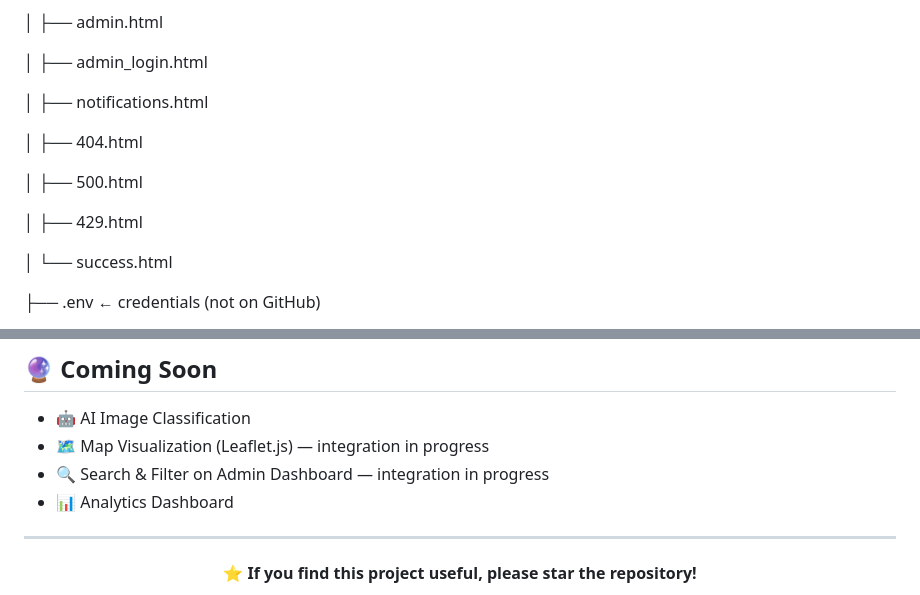
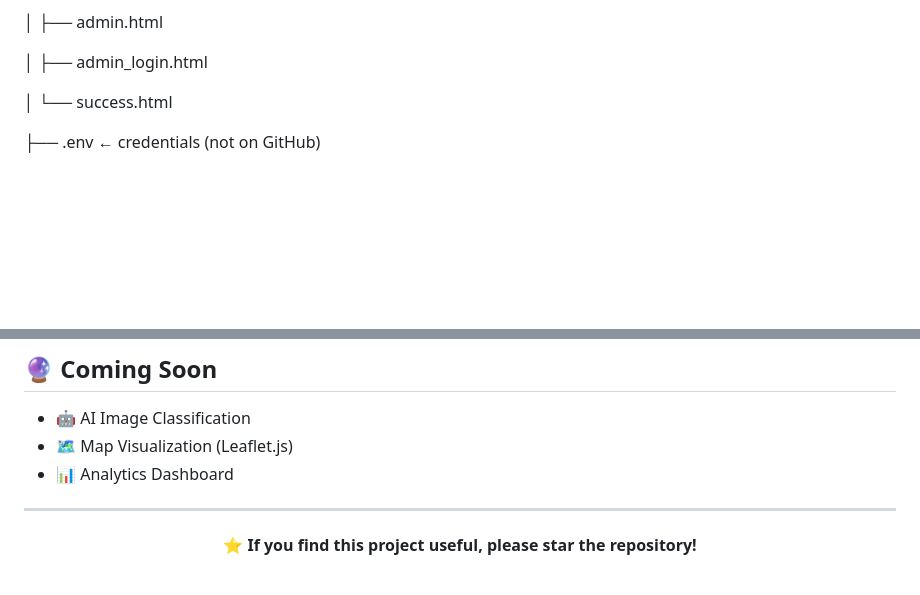
Before and after one commit to Anushka190921/ai-civic-issue-mapper, a Markdown page: README.md, 2 parts joined by grey strips. GitHub-like rendering; blank space fills up the shorter version.

```diff
--- a/README.md
+++ b/README.md
@@ -81,14 +94,6 @@ ai-civic-issue-mapper/
 │   ├── admin.html
 
 │   ├── admin_login.html
-
-│   ├── notifications.html
-
-│   ├── 404.html
-
-│   ├── 500.html
-
-│   ├── 429.html
 
 │   └── success.html
 
@@ -170,8 +175,7 @@ http://127.0.0.1:5000
 ## 🔮 Coming Soon
 
 - 🤖 AI Image Classification
-- 🗺️ Map Visualization (Leaflet.js) — integration in progress
-- 🔍 Search & Filter on Admin Dashboard — integration in progress
+- 🗺️ Map Visualization (Leaflet.js)
 - 📊 Analytics Dashboard
 
 ---
```
Also changed, not shown: other parts of README.md (+22 -9 lines).
